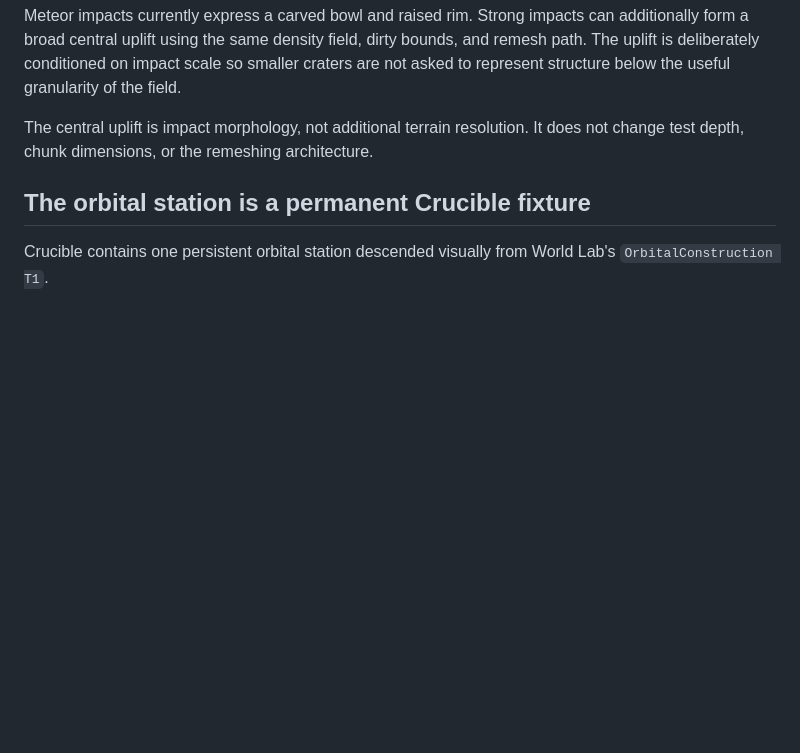
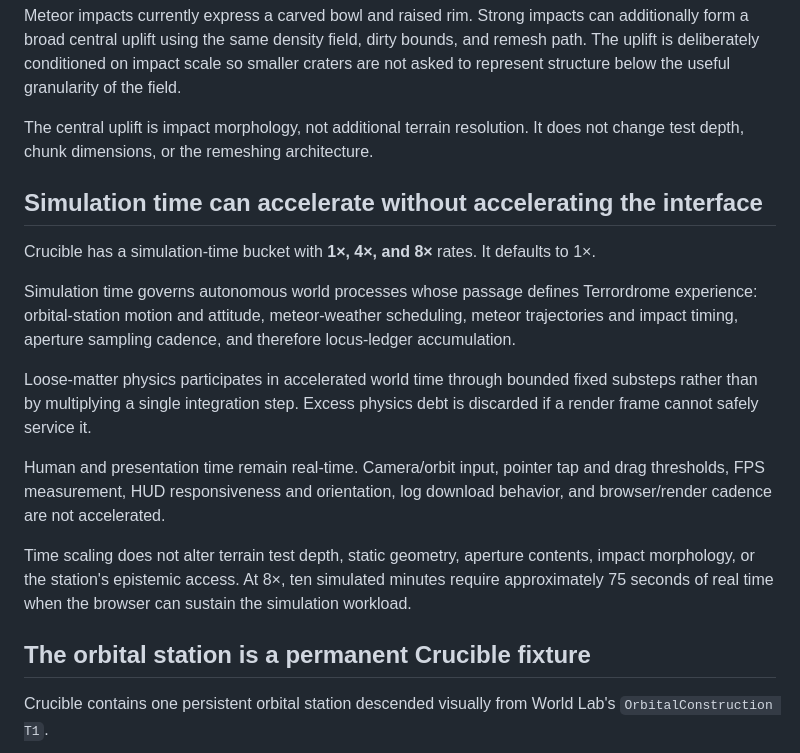
Before and after one commit to bonoj/Crucible, a Markdown page: SEMANTIC_SURFACE.md, the part around the change. Drawn GitHub-style; blank space fills up the shorter version.

Commit message:
Define simulation clock boundary

```diff
--- a/SEMANTIC_SURFACE.md
+++ b/SEMANTIC_SURFACE.md
@@ -19,6 +19,18 @@ This resolution is an experimental constraint, not a tuning target. Terrain beha
 Meteor impacts currently express a carved bowl and raised rim. Strong impacts can additionally form a broad central uplift using the same density field, dirty bounds, and remesh path. The uplift is deliberately conditioned on impact scale so smaller craters are not asked to represent structure below the useful granularity of the field.
 
 The central uplift is impact morphology, not additional terrain resolution. It does not change test depth, chunk dimensions, or the remeshing architecture.
+
+## Simulation time can accelerate without accelerating the interface
+
+Crucible has a simulation-time bucket with **1×, 4×, and 8×** rates. It defaults to 1×.
+
+Simulation time governs autonomous world processes whose passage defines Terrordrome experience: orbital-station motion and attitude, meteor-weather scheduling, meteor trajectories and impact timing, aperture sampling cadence, and therefore locus-ledger accumulation.
+
+Loose-matter physics participates in accelerated world time through bounded fixed substeps rather than by multiplying a single integration step. Excess physics debt is discarded if a render frame cannot safely service it.
+
+Human and presentation time remain real-time. Camera/orbit input, pointer tap and drag thresholds, FPS measurement, HUD responsiveness and orientation, log download behavior, and browser/render cadence are not accelerated.
+
+Time scaling does not alter terrain test depth, static geometry, aperture contents, impact morphology, or the station's epistemic access. At 8×, ten simulated minutes require approximately 75 seconds of real time when the browser can sustain the simulation workload.
 
 ## The orbital station is a permanent Crucible fixture
 
```
